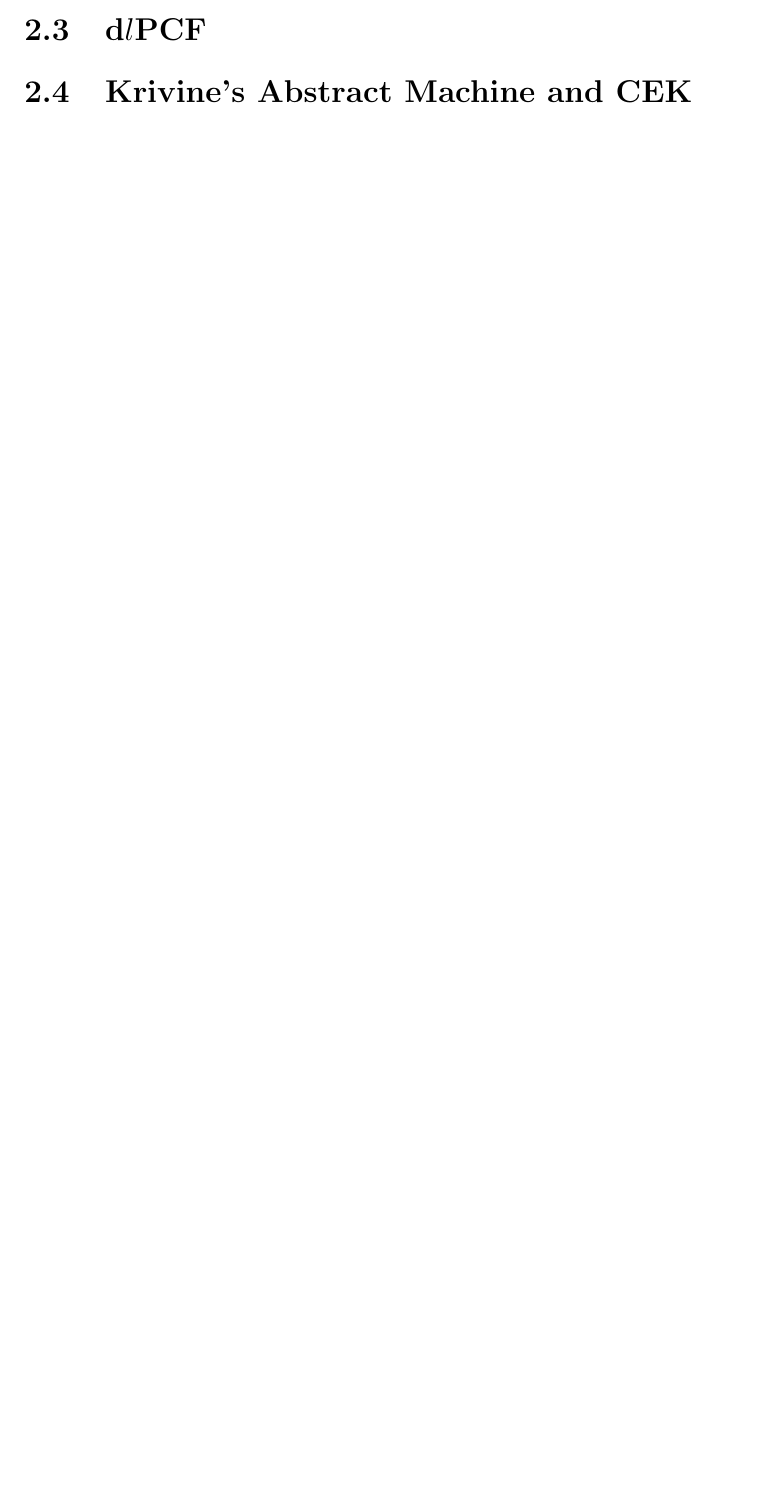
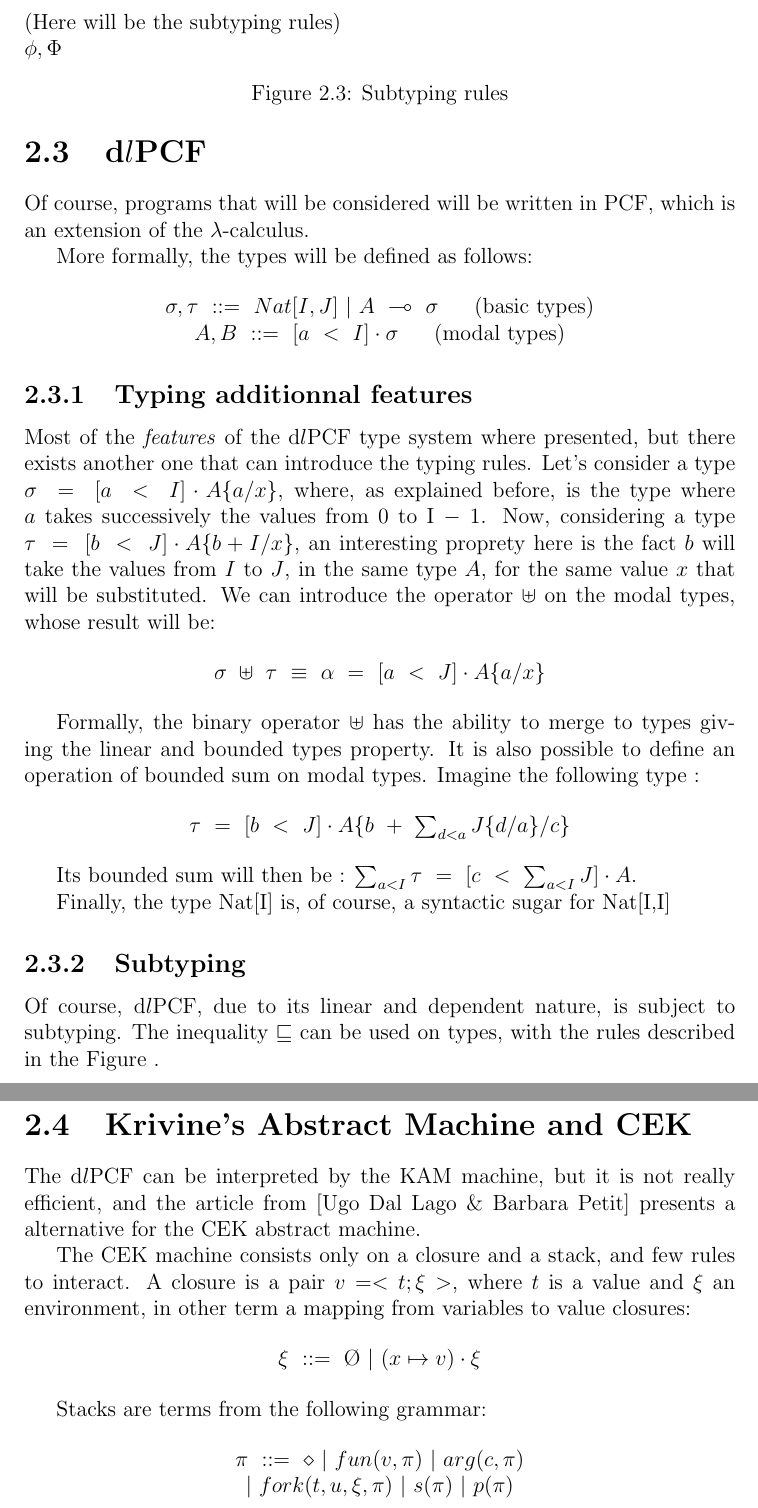
Before and after one commit to Thriim/tep-dlpcf, a LaTeX document (notes.tex): part of page 5 of 5 before the commit and two parts of pages 6 and 7 of 7 after it, the two joined at a grey line, cut at the place of the change, the shorter picture padded with empty space. Compiled offline with pdfLaTeX.

Commit message:
Started section 3 and 4

```diff
--- a/notes.tex
+++ b/notes.tex
@@ -2,7 +2,7 @@
 
 \usepackage{amssymb}
 \usepackage[utf8]{inputenc}
-\usepackage[francais]{babel}
+%% \usepackage[english]{babel}
 \usepackage{verbatim}
 
 \title{Linear Dependant Types in a Call-by-Value Scenario \\
@@ -166,8 +188,77 @@ $\vdash^{\varepsilon}_{h(a)}~dbl~:~[b~<~a] \cdot Nat[a]~\multimap~Nat[2~\times~a
 \section{d$l$PCF}
 
 
+Of course, programs that will be considered will be written in PCF, which is an
+extension of the $\lambda$-calculus.
+
+More formally, the types will be defined as follows:
+
+\begin{center}
+  $\sigma, \tau~::=~Nat[I,J]~|~A~\multimap~\sigma$~~~~~(basic types) \\
+  $A, B~::=~[a~<~I] \cdot \sigma$~~~~~(modal types)
+\end{center}
+
+\subsection{Typing additionnal features}
+
+
+Most of the \emph{features} of the d$l$PCF type system where presented, but
+there exists another one that can introduce the typing rules. Let's consider a
+type $\sigma~=~[a~<~I] \cdot A\{a/x\}$, where, as explained before, is the type
+where $a$ takes successively the values from 0 to I $-$ 1. Now, considering a
+type $\tau~=~[b~<~J] \cdot A\{b+I/x\}$, an interesting proprety here is the fact
+$b$ will take the values from $I$ to $J$, in the same type $A$, for the same value
+$x$ that will be substituted. We can introduce the operator $\uplus$ on the
+modal types, whose result will be:
+
+\begin{center}
+$\sigma~\uplus~\tau~\equiv~\alpha~=~[a~<~J] \cdot A\{a/x\}$
+\end{center}
+
+Formally, the binary operator $\uplus$ has the ability to merge to types giving
+the linear and bounded types property. It is also possible to define an
+operation of bounded sum on modal types. Imagine the following type :
+
+\begin{center}
+  $\tau~=~[b~<~J] \cdot A\{b~+~\sum_{d<a}J\{d/a\}/c\}$
+\end{center}
+
+Its bounded sum will then be : $\sum_{a<I} \tau ~=~ [c~<~\sum_{a<I}J] \cdot A$.
+
+Finally, the type Nat[I] is, of course, a syntactic sugar for Nat[I,I]
+
+\subsection{Subtyping}
+
+Of course, d$l$PCF, due to its linear and dependent nature, is subject to
+subtyping. The inequality $\sqsubseteq$ can be used on types, with the rules
+described in the Figure \label{subtyping}.
+
+\begin{figure}
+  (Here will be the subtyping rules) \\
+  $\phi , \Phi$
+  \caption{Subtyping rules}
+  \label{subtyping}
+\end{figure}
 
 \section{Krivine's Abstract Machine and CEK}
+
+The d$l$PCF can be interpreted by the KAM machine, but it is not really
+efficient, and the article from [Ugo Dal Lago \& Barbara Petit] presents a
+alternative for the CEK abstract machine.
+
+The CEK machine consists only on a closure and a stack, and few rules to
+interact. A closure is a pair $v =<t;\xi>$, where $t$ is a value and $\xi$
+an environment, in other term a mapping from variables to value closures:
+
+\begin{center}
+  $\xi ~ ::=~\O~|~(x \mapsto v) \cdot \xi$
+\end{center}
+
+Stacks are terms from the following grammar:
+
+\begin{center}
+  $\pi~::=~\diamond~|~fun(v, \pi)~|~arg(c, \pi)$ \\
+  $|~fork(t,u,\xi,\pi)~|~s(\pi)~|~p(\pi)$
+\end{center}
 
 \end{document}
 
```
Also changed, not shown: notes.tex (50 more changed lines).
